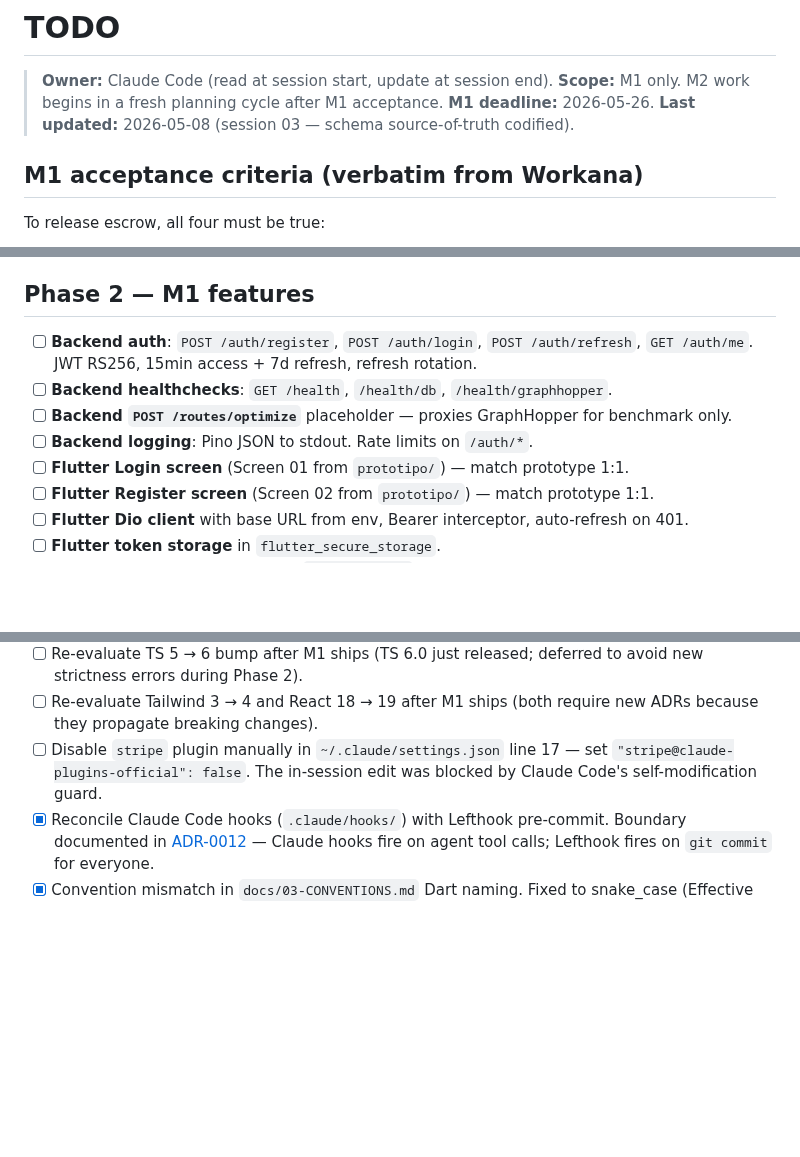
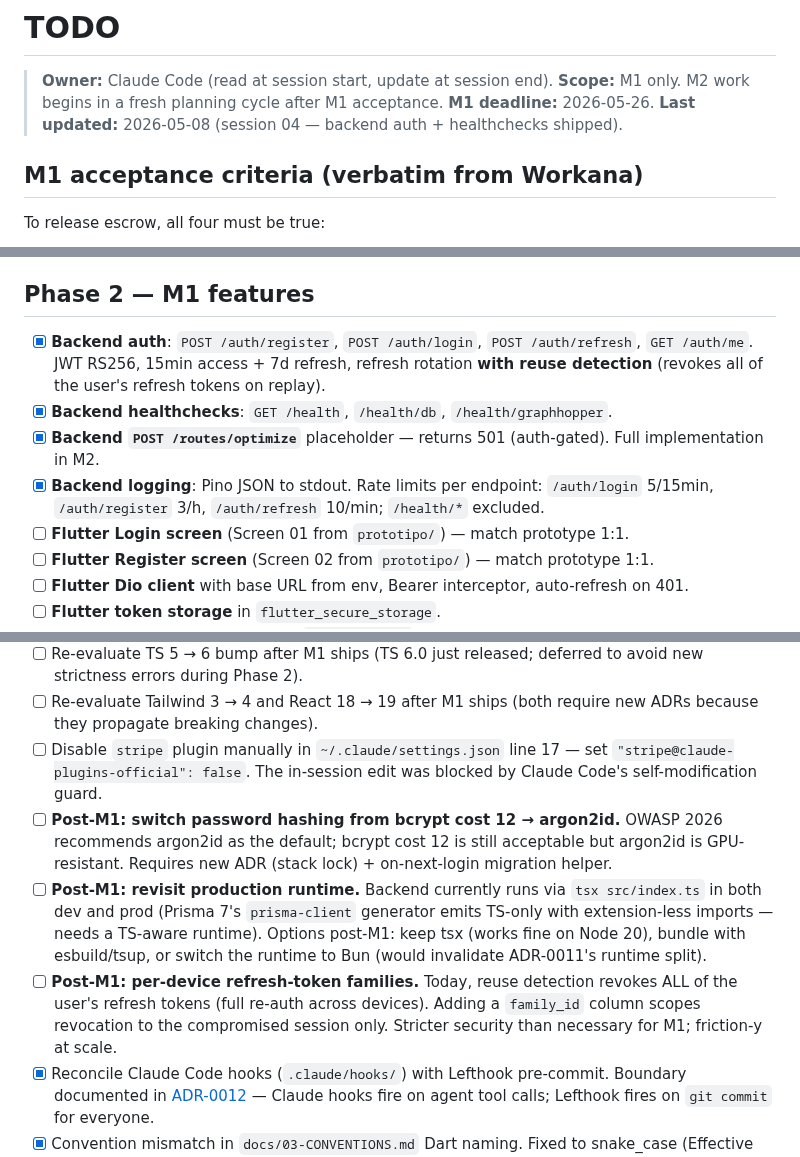
Before and after one commit to ZenniTTy/roteirizadorpro.com.br, a Markdown page: TODO.md, 3 parts joined by grey strips. GitHub-like rendering; blank space fills up the shorter version.

```diff
--- a/TODO.md
+++ b/TODO.md
@@ -3,7 +3,7 @@
 > **Owner:** Claude Code (read at session start, update at session end).
 > **Scope:** M1 only. M2 work begins in a fresh planning cycle after M1 acceptance.
 > **M1 deadline:** 2026-05-26.
-> **Last updated:** 2026-05-08 (session 03 — schema source-of-truth codified).
+> **Last updated:** 2026-05-08 (session 04 — backend auth + healthchecks shipped).
 
 ## M1 acceptance criteria (verbatim from Workana)
 
@@ -34,10 +34,10 @@ Detailed plan: `docs/08-ROADMAP.md`.
 
 ## Phase 2 — M1 features
 
-- [ ] **Backend auth**: `POST /auth/register`, `POST /auth/login`, `POST /auth/refresh`, `GET /auth/me`. JWT RS256, 15min access + 7d refresh, refresh rotation.
-- [ ] **Backend healthchecks**: `GET /health`, `/health/db`, `/health/graphhopper`.
-- [ ] **Backend `POST /routes/optimize`** placeholder — proxies GraphHopper for benchmark only.
-- [ ] **Backend logging**: Pino JSON to stdout. Rate limits on `/auth/*`.
+- [x] **Backend auth**: `POST /auth/register`, `POST /auth/login`, `POST /auth/refresh`, `GET /auth/me`. JWT RS256, 15min access + 7d refresh, refresh rotation **with reuse detection** (revokes all of the user's refresh tokens on replay).
+- [x] **Backend healthchecks**: `GET /health`, `/health/db`, `/health/graphhopper`.
+- [x] **Backend `POST /routes/optimize`** placeholder — returns 501 (auth-gated). Full implementation in M2.
+- [x] **Backend logging**: Pino JSON to stdout. Rate limits per endpoint: `/auth/login` 5/15min, `/auth/register` 3/h, `/auth/refresh` 10/min; `/health/*` excluded.
 - [ ] **Flutter Login screen** (Screen 01 from `prototipo/`) — match prototype 1:1.
 - [ ] **Flutter Register screen** (Screen 02 from `prototipo/`) — match prototype 1:1.
 - [ ] **Flutter Dio client** with base URL from env, Bearer interceptor, auto-refresh on 401.
@@ -87,6 +87,9 @@ Detailed plan: `docs/08-ROADMAP.md`.
 - [ ] Re-evaluate TS 5 → 6 bump after M1 ships (TS 6.0 just released; deferred to avoid new strictness errors during Phase 2).
 - [ ] Re-evaluate Tailwind 3 → 4 and React 18 → 19 after M1 ships (both require new ADRs because they propagate breaking changes).
 - [ ] Disable `stripe` plugin manually in `~/.claude/settings.json` line 17 — set `"stripe@claude-plugins-official": false`. The in-session edit was blocked by Claude Code's self-modification guard.
+- [ ] **Post-M1: switch password hashing from bcrypt cost 12 → argon2id.** OWASP 2026 recommends argon2id as the default; bcrypt cost 12 is still acceptable but argon2id is GPU-resistant. Requires new ADR (stack lock) + on-next-login migration helper.
+- [ ] **Post-M1: revisit production runtime.** Backend currently runs via `tsx src/index.ts` in both dev and prod (Prisma 7's `prisma-client` generator emits TS-only with extension-less imports — needs a TS-aware runtime). Options post-M1: keep tsx (works fine on Node 20), bundle with esbuild/tsup, or switch the runtime to Bun (would invalidate ADR-0011's runtime split).
+- [ ] **Post-M1: per-device refresh-token families.** Today, reuse detection revokes ALL of the user's refresh tokens (full re-auth across devices). Adding a `family_id` column scopes revocation to the compromised session only. Stricter security than necessary for M1; friction-y at scale.
 - [x] Reconcile Claude Code hooks (`.claude/hooks/`) with Lefthook pre-commit. Boundary documented in [ADR-0012](docs/decisions/0012-dx-tooling.md) — Claude hooks fire on agent tool calls; Lefthook fires on `git commit` for everyone.
 - [x] Convention mismatch in `docs/03-CONVENTIONS.md` Dart naming. Fixed to snake_case (Effective Dart) instead of the previously-listed kebab-case, matching the actual filenames in the repo.
 
```
Also changed, not shown: other parts of TODO.md (+1 -0 lines), docs/sessions/0001-INDEX.md (+1 -0 lines), docs/sessions/2026-05-08-04-backend-auth-healthchecks.md (added, +142 -0 lines).
